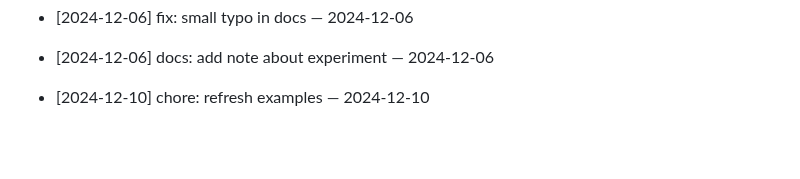
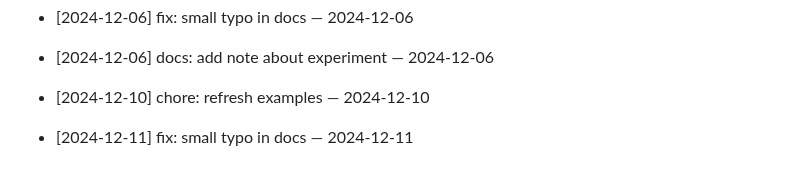
Before and after one commit to ilhomJohn81/devops-2025, a Markdown page: README.md, the part around the change. GitHub-like rendering; blank space fills up the shorter version.

Commit message:
fix: small typo in docs — 2024-12-11

```diff
--- a/README.md
+++ b/README.md
@@ -500,3 +500,5 @@ Git workflow to reconcile your branch with main
 - [2024-12-06] docs: add note about experiment — 2024-12-06
 
 - [2024-12-10] chore: refresh examples — 2024-12-10
+
+- [2024-12-11] fix: small typo in docs — 2024-12-11
```
